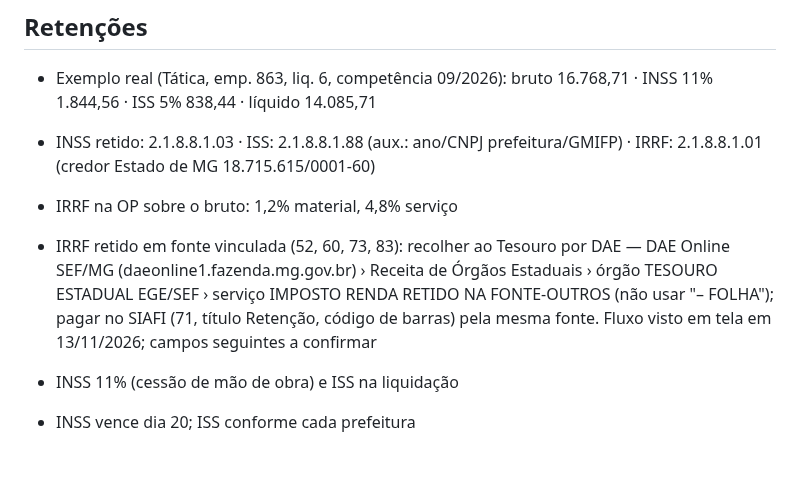
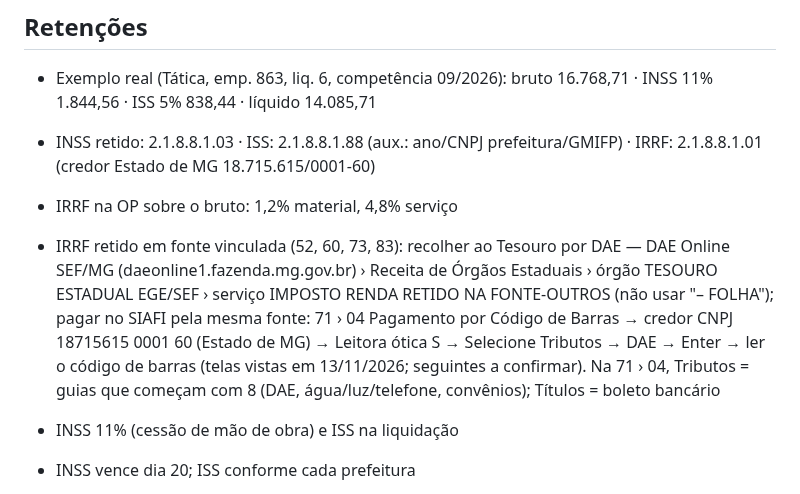
Before and after one commit to reginaldodasilvaaraujo1986-collab/Repositorio-Claude, a Markdown page: CLAUDE.md, the part around the change. GitHub-like rendering; blank space fills up the shorter version.

Commit message:
Roteiro do DAE do IRRF na 71 › 04
Co-Authored-By: Claude Opus 5.5 <noreply@anthropic.com>
Claude-Session: https://claude.ai/code/session_017WkAoUekkvr4DuFbwx2atn

```diff
--- a/CLAUDE.md
+++ b/CLAUDE.md
@@ -101,7 +101,7 @@ Linha do SIAFI: UO · função subfunção programa P/A C/A · natureza · item
 - INSS retido: 2.1.8.8.1.03 · ISS: 2.1.8.8.1.88 (aux.: ano/CNPJ prefeitura/GMIFP) · IRRF: 2.1.8.8.1.01 (credor Estado de MG 18.715.615/0001-60)
 
 - IRRF na OP sobre o bruto: 1,2% material, 4,8% serviço
-- IRRF retido em fonte vinculada (52, 60, 73, 83): recolher ao Tesouro por DAE — DAE Online SEF/MG (daeonline1.fazenda.mg.gov.br) › Receita de Órgãos Estaduais › órgão TESOURO ESTADUAL EGE/SEF › serviço IMPOSTO RENDA RETIDO NA FONTE-OUTROS (não usar "– FOLHA"); pagar no SIAFI (71, título Retenção, código de barras) pela mesma fonte. Fluxo visto em tela em 13/11/2026; campos seguintes a confirmar
+- IRRF retido em fonte vinculada (52, 60, 73, 83): recolher ao Tesouro por DAE — DAE Online SEF/MG (daeonline1.fazenda.mg.gov.br) › Receita de Órgãos Estaduais › órgão TESOURO ESTADUAL EGE/SEF › serviço IMPOSTO RENDA RETIDO NA FONTE-OUTROS (não usar "– FOLHA"); pagar no SIAFI pela mesma fonte: 71 › 04 Pagamento por Código de Barras → credor CNPJ 18715615 0001 60 (Estado de MG) → Leitora ótica S → Selecione Tributos → DAE → Enter → ler o código de barras (telas vistas em 13/11/2026; seguintes a confirmar). Na 71 › 04, Tributos = guias que começam com 8 (DAE, água/luz/telefone, convênios); Títulos = boleto bancário
 - INSS 11% (cessão de mão de obra) e ISS na liquidação
 - INSS vence dia 20; ISS conforme cada prefeitura
 - SIAFI aceita no máximo 5 prefeituras (ISS) por liquidação: com mais, dividir a nota em 2+ especificações/liquidações (ex. Ticket BPMRV 1ª quinz. out/2026: 7 municípios → espec. 125.377,19 + 100.000,00). ISS BPMRV: BH 494,77 · Formiga 163,00 · Frutal 78,57 · Almenara 48,78 · Contagem 19,29 · Teófilo Otoni 14,55 · Pedra Azul 1,92
```
